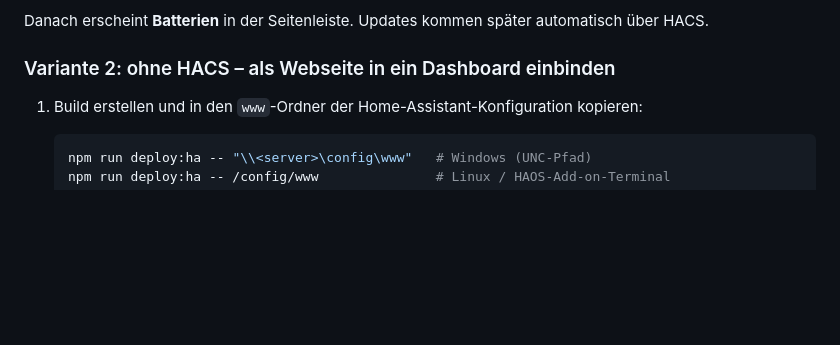
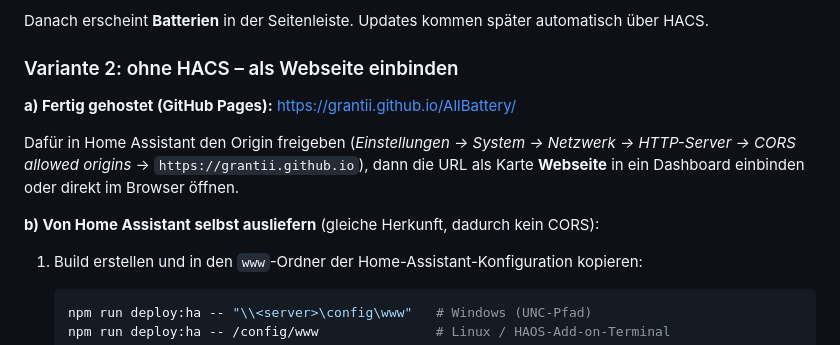
Before and after one commit to Grantii/AllBattery, a Markdown page: README.md, the part around the change. GitHub-like rendering; blank space fills up the shorter version.

Commit message:
docs: GitHub-Pages-URL in beiden READMEs (Variante 2)

```diff
--- a/README.md
+++ b/README.md
@@ -43,7 +43,15 @@ gruppiert sie nach Zustand und schätzt, wie lange ein Akku noch hält.
 
 Danach erscheint **Batterien** in der Seitenleiste. Updates kommen später automatisch über HACS.
 
-### Variante 2: ohne HACS – als Webseite in ein Dashboard einbinden
+### Variante 2: ohne HACS – als Webseite einbinden
+
+**a) Fertig gehostet (GitHub Pages):** <https://grantii.github.io/AllBattery/>
+
+Dafür in Home Assistant den Origin freigeben (*Einstellungen → System → Netzwerk → HTTP-Server →
+CORS allowed origins* → `https://grantii.github.io`), dann die URL als Karte **Webseite** in ein
+Dashboard einbinden oder direkt im Browser öffnen.
+
+**b) Von Home Assistant selbst ausliefern** (gleiche Herkunft, dadurch kein CORS):
 
 1. Build erstellen und in den `www`-Ordner der Home-Assistant-Konfiguration kopieren:
 
```
Also changed, not shown: README.en.md (+9 -1 lines).
